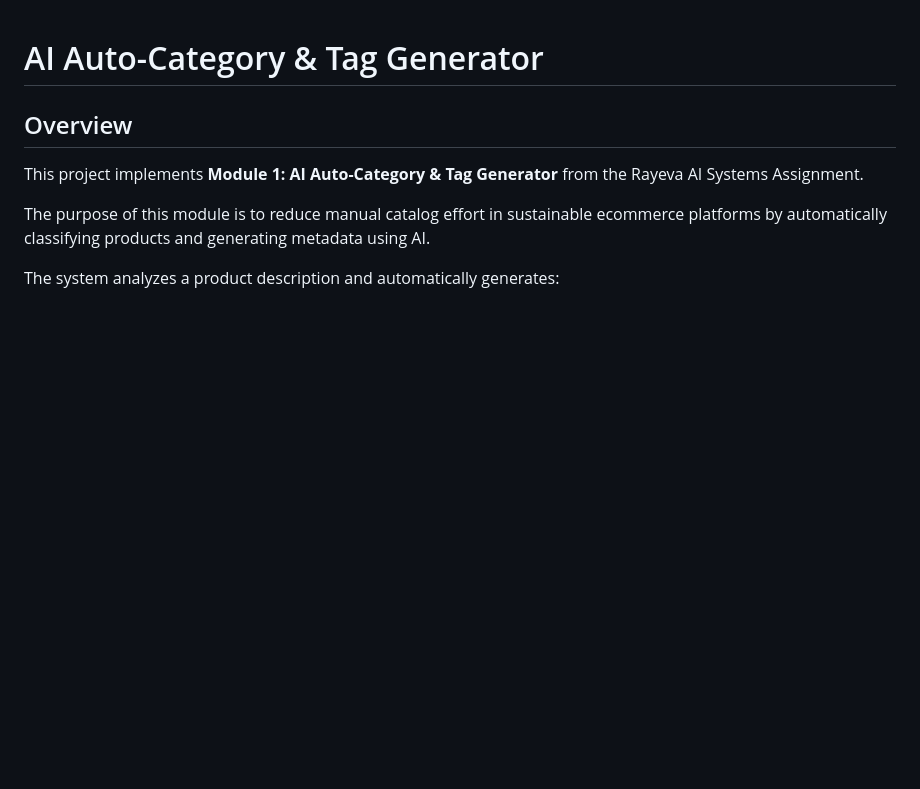
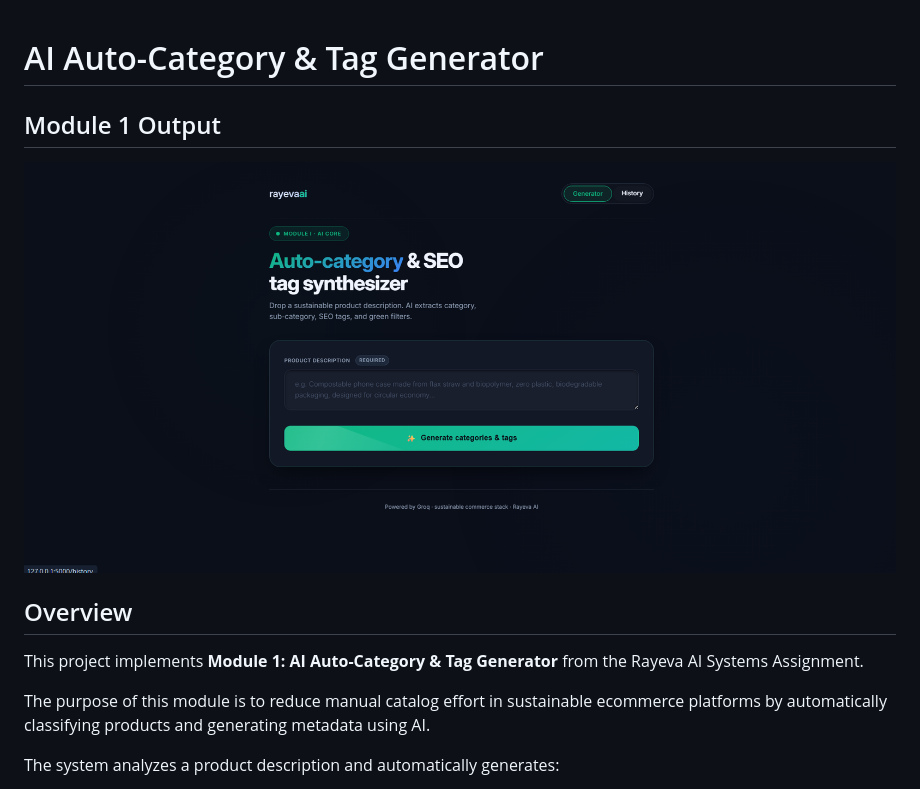
Before and after one commit to dhruvpatil1215/Reyena-ai, a Markdown page: README.md, the part around the change. Rendered like a GitHub page; blank space fills up the shorter version.

Commit message:
Add Module 1 output section to README

```diff
--- a/README.md
+++ b/README.md
@@ -1,5 +1,7 @@
 # AI Auto-Category & Tag Generator
+## Module 1 Output
 
+![Category Generator](image.png)
 ## Overview
 
 This project implements **Module 1: AI Auto-Category & Tag Generator** from the Rayeva AI Systems Assignment.
```
